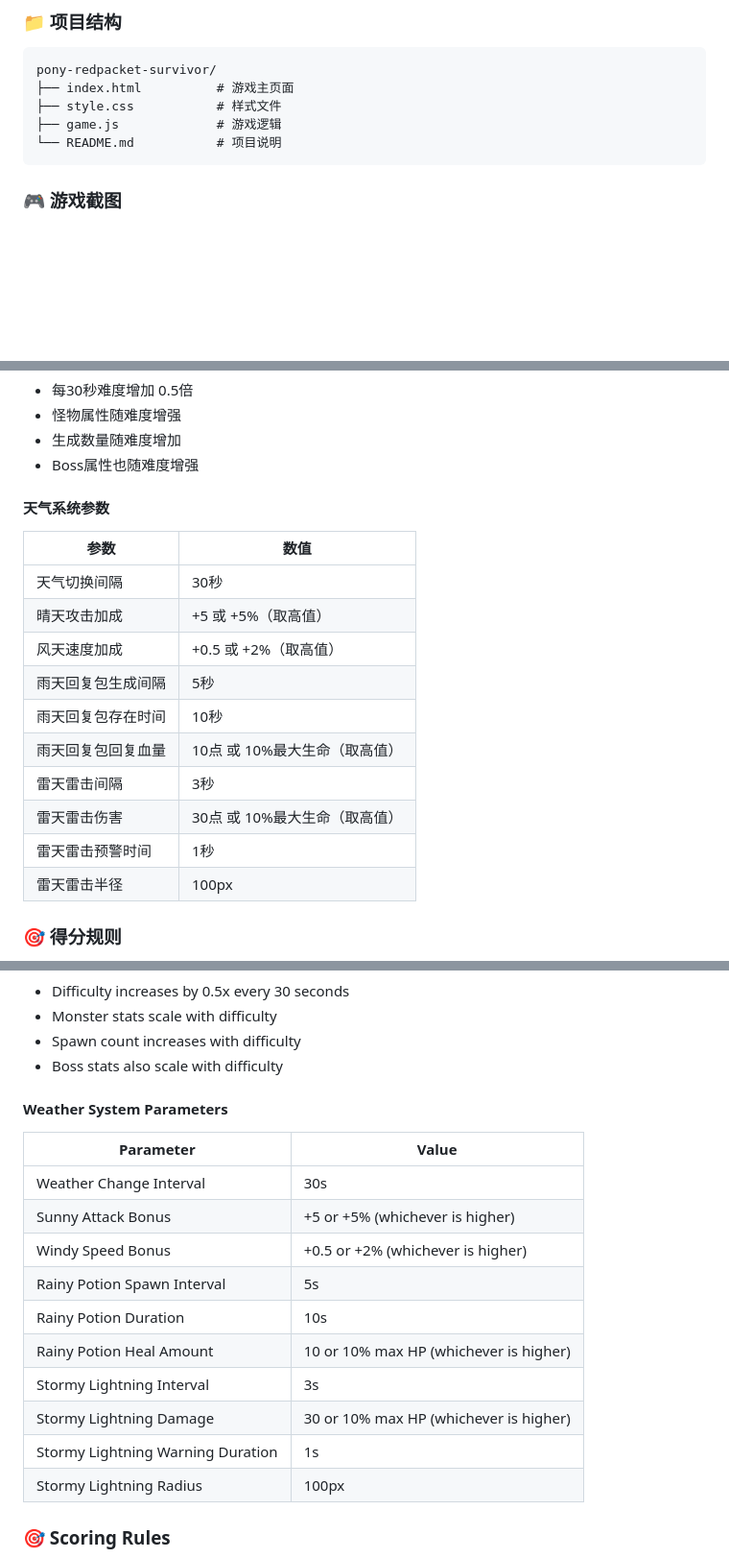
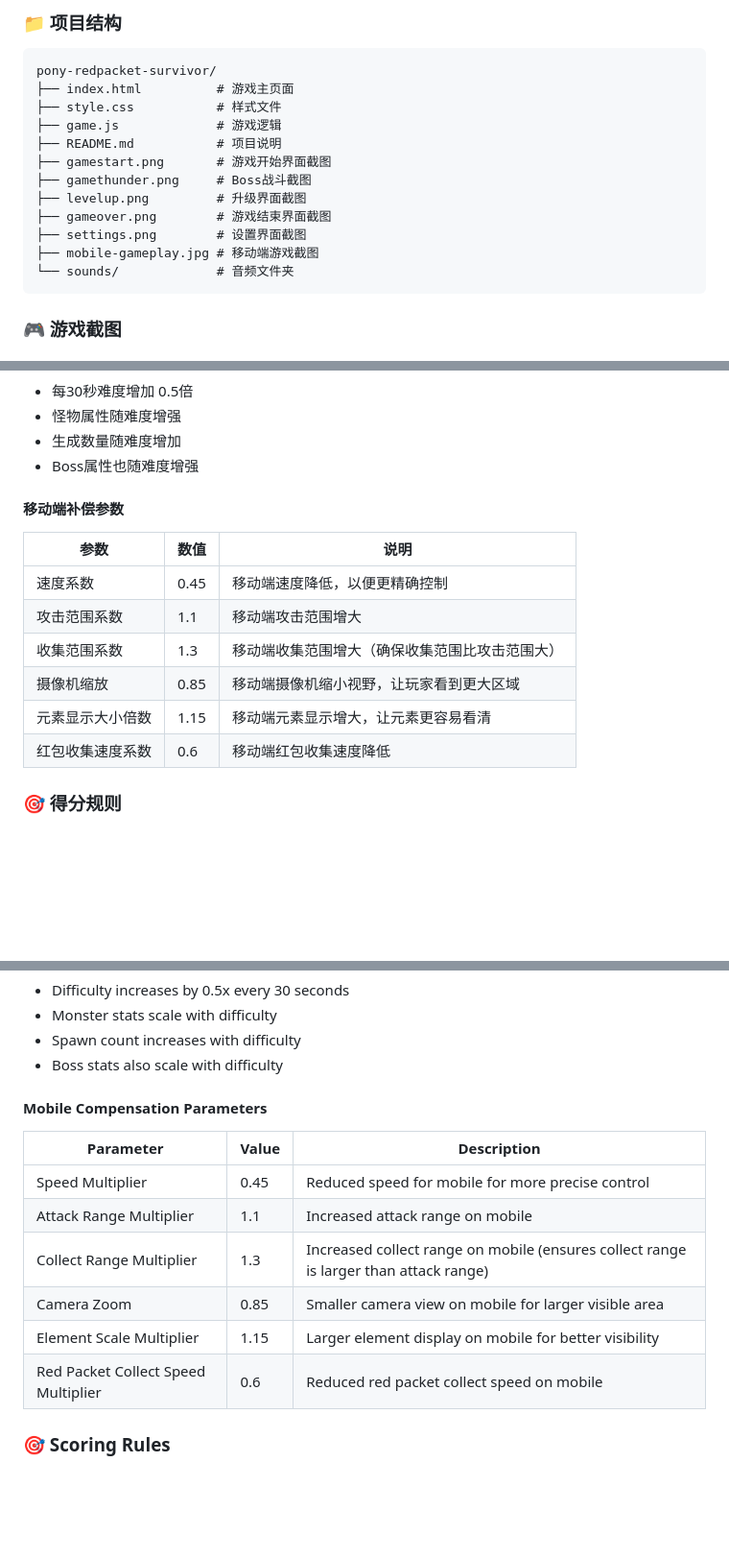
Before and after one commit to 204313508/pony-redpacket-survivor, a Markdown page: README.md, 3 parts joined by grey strips. Shown at 96% size. GitHub-like rendering; blank space fills up the shorter version.

````diff
--- a/README.md
+++ b/README.md
@@ -165,7 +175,14 @@ pony-redpacket-survivor/
 ├── index.html          # 游戏主页面
 ├── style.css           # 样式文件
 ├── game.js             # 游戏逻辑
-└── README.md           # 项目说明
+├── README.md           # 项目说明
+├── gamestart.png       # 游戏开始界面截图
+├── gamethunder.png     # Boss战斗截图
+├── levelup.png         # 升级界面截图
+├── gameover.png        # 游戏结束界面截图
+├── settings.png        # 设置界面截图
+├── mobile-gameplay.jpg # 移动端游戏截图
+└── sounds/             # 音频文件夹
 ```
 
 ### 🎮 游戏截图
@@ -239,19 +256,15 @@ pony-redpacket-survivor/
 - 生成数量随难度增加
 - Boss属性也随难度增强
 
-#### 天气系统参数
-| 参数 | 数值 |
-|------|------|
-| 天气切换间隔 | 30秒 |
-| 晴天攻击加成 | +5 或 +5%（取高值） |
-| 风天速度加成 | +0.5 或 +2%（取高值） |
-| 雨天回复包生成间隔 | 5秒 |
-| 雨天回复包存在时间 | 10秒 |
-| 雨天回复包回复血量 | 10点 或 10%最大生命（取高值） |
-| 雷天雷击间隔 | 3秒 |
-| 雷天雷击伤害 | 30点 或 10%最大生命（取高值） |
-| 雷天雷击预警时间 | 1秒 |
-| 雷天雷击半径 | 100px |
+#### 移动端补偿参数
+| 参数 | 数值 | 说明 |
+|------|------|------|
+| 速度系数 | 0.45 | 移动端速度降低，以便更精确控制 |
+| 攻击范围系数 | 1.1 | 移动端攻击范围增大 |
+| 收集范围系数 | 1.3 | 移动端收集范围增大（确保收集范围比攻击范围大） |
+| 摄像机缩放 | 0.85 | 移动端摄像机缩小视野，让玩家看到更大区域 |
+| 元素显示大小倍数 | 1.15 | 移动端元素显示增大，让元素更容易看清 |
+| 红包收集速度系数 | 0.6 | 移动端红包收集速度降低 |
 
 ### 🎯 得分规则
 
@@ -492,19 +522,15 @@ pony-redpacket-survivor/
 - Spawn count increases with difficulty
 - Boss stats also scale with difficulty
 
-#### Weather System Parameters
-| Parameter | Value |
-|-----------|-------|
-| Weather Change Interval | 30s |
-| Sunny Attack Bonus | +5 or +5% (whichever is higher) |
-| Windy Speed Bonus | +0.5 or +2% (whichever is higher) |
-| Rainy Potion Spawn Interval | 5s |
-| Rainy Potion Duration | 10s |
-| Rainy Potion Heal Amount | 10 or 10% max HP (whichever is higher) |
-| Stormy Lightning Interval | 3s |
-| Stormy Lightning Damage | 30 or 10% max HP (whichever is higher) |
-| Stormy Lightning Warning Duration | 1s |
-| Stormy Lightning Radius | 100px |
+#### Mobile Compensation Parameters
+| Parameter | Value | Description |
+|-----------|-------|-------------|
+| Speed Multiplier | 0.45 | Reduced speed for mobile for more precise control |
+| Attack Range Multiplier | 1.1 | Increased attack range on mobile |
+| Collect Range Multiplier | 1.3 | Increased collect range on mobile (ensures collect range is larger than attack range) |
+| Camera Zoom | 0.85 | Smaller camera view on mobile for larger visible area |
+| Element Scale Multiplier | 1.15 | Larger element display on mobile for better visibility |
+| Red Packet Collect Speed Multiplier | 0.6 | Reduced red packet collect speed on mobile |
 
 ### 🎯 Scoring Rules
 
````
Also changed, not shown: other parts of README.md (+39 -12 lines).
